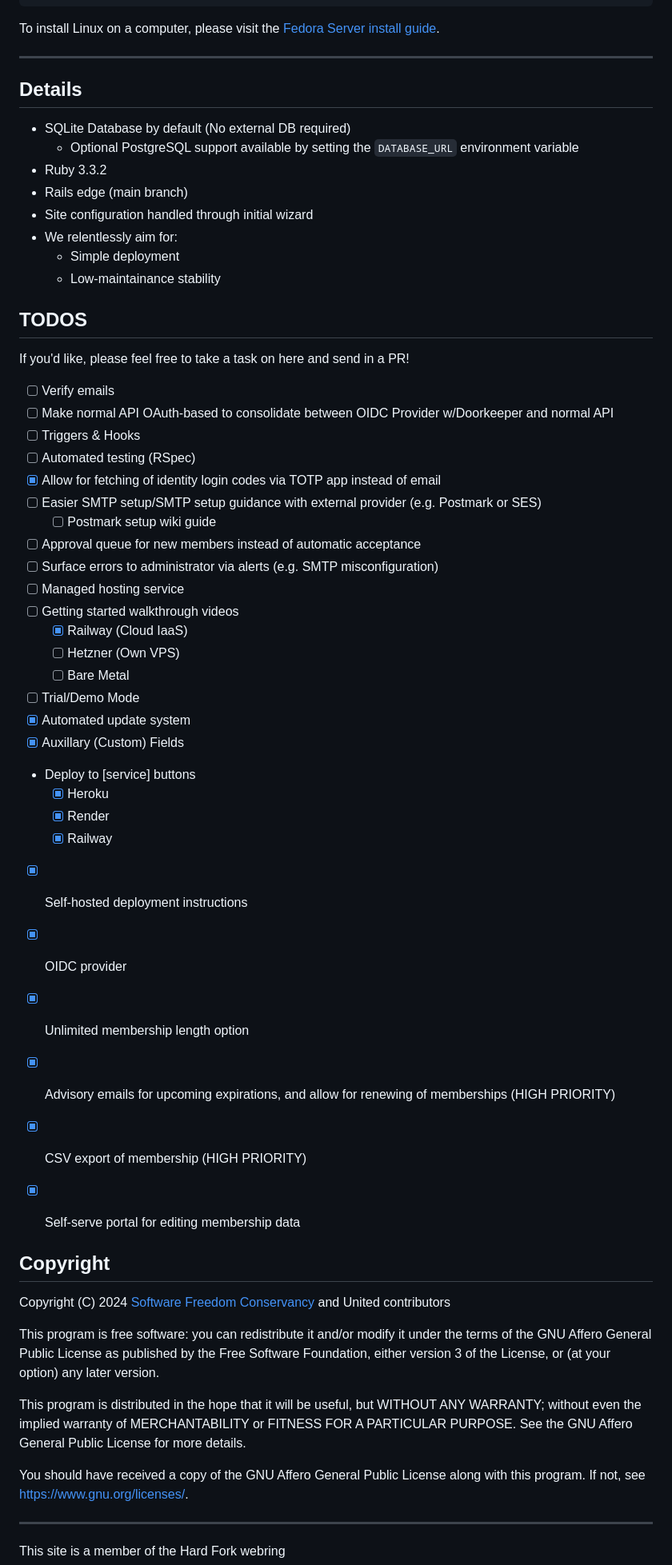
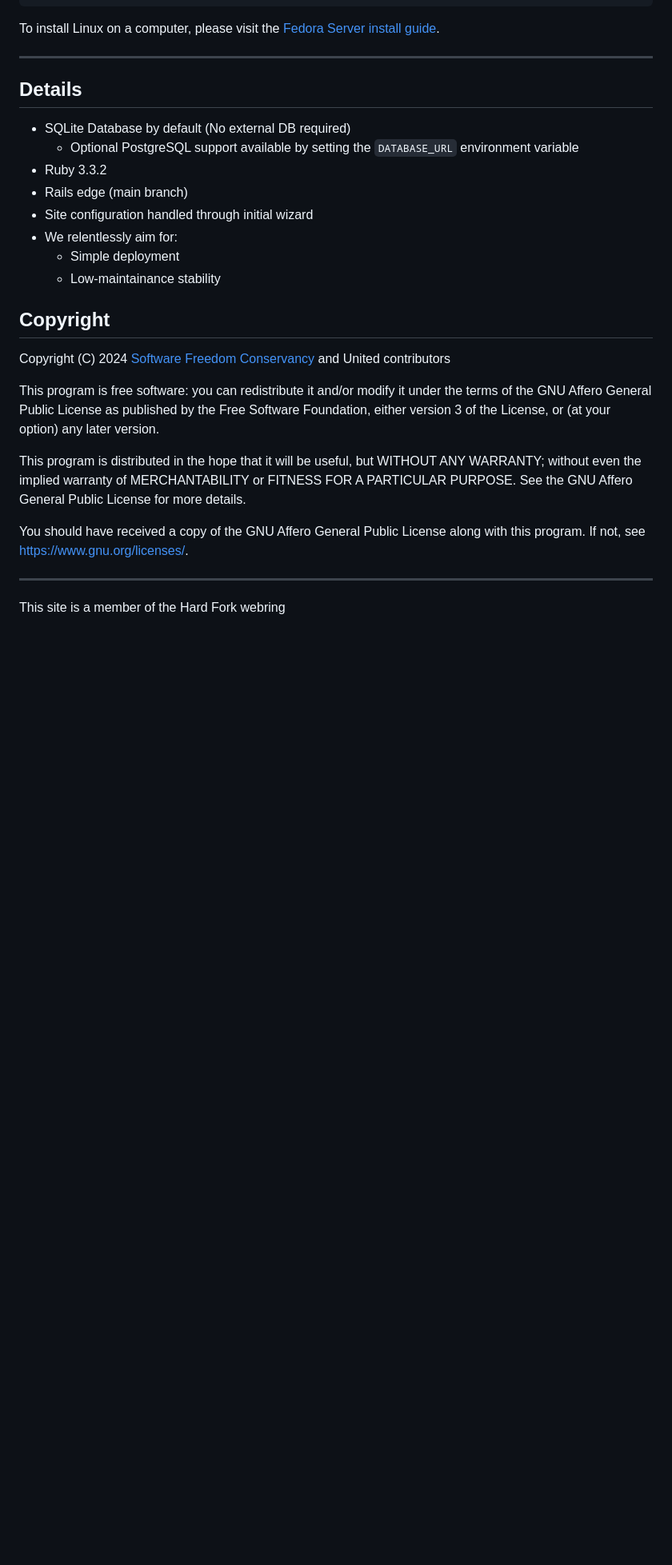
Before and after one commit to reesericci/heroku-united, a Markdown page: README.md, the part around the change. Shown: that part at 80% size. GitHub-like rendering; blank space fills up the shorter version.

Commit message:
Cut TODOs section
Migrated to issue tracker

Signed-off-by: reesericci <me@reeseric.ci>

```diff
--- a/README.md
+++ b/README.md
@@ -76,39 +76,6 @@ To install Linux on a computer, please visit the [Fedora Server install guide](h
   - Simple deployment
   - Low-maintainance stability
 
-## TODOS
-
-If you'd like, please feel free to take a task on here and send in a PR!
-
-- [ ] Verify emails
-- [ ] Make normal API OAuth-based to consolidate between OIDC Provider w/Doorkeeper and normal API
-- [ ] Triggers & Hooks
-- [ ] Automated testing (RSpec)
-- [X] Allow for fetching of identity login codes via TOTP app instead of email
-- [ ] Easier SMTP setup/SMTP setup guidance with external provider (e.g. Postmark or SES)
-  - [ ] Postmark setup wiki guide
-- [ ] Approval queue for new members instead of automatic acceptance
-- [ ] Surface errors to administrator via alerts (e.g. SMTP misconfiguration)
-- [ ] Managed hosting service
-- [ ] Getting started walkthrough videos
-  - [X] Railway (Cloud IaaS)
-  - [ ] Hetzner (Own VPS)
-  - [ ] Bare Metal
-- [ ] Trial/Demo Mode
-- [X] Automated update system
-- [X] Auxillary (Custom) Fields
-- Deploy to [service] buttons
-  - [X] Heroku
-  - [X] Render
-  - [X] Railway
-- [X] Self-hosted deployment instructions
-- [X] OIDC provider
-- [X] Unlimited membership length option
-- [X] Advisory emails for upcoming expirations, and allow for renewing of memberships (HIGH PRIORITY)
-- [X] CSV export of membership (HIGH PRIORITY)
-- [X] Self-serve portal for editing membership data
-
-
 ## Copyright
 
 Copyright (C) 2024 [Software Freedom Conservancy](https://sfconservancy.org/assignment/90c1485a-f5ca-4b6c-ba1a-fded83d87cf3/) and United contributors
```
